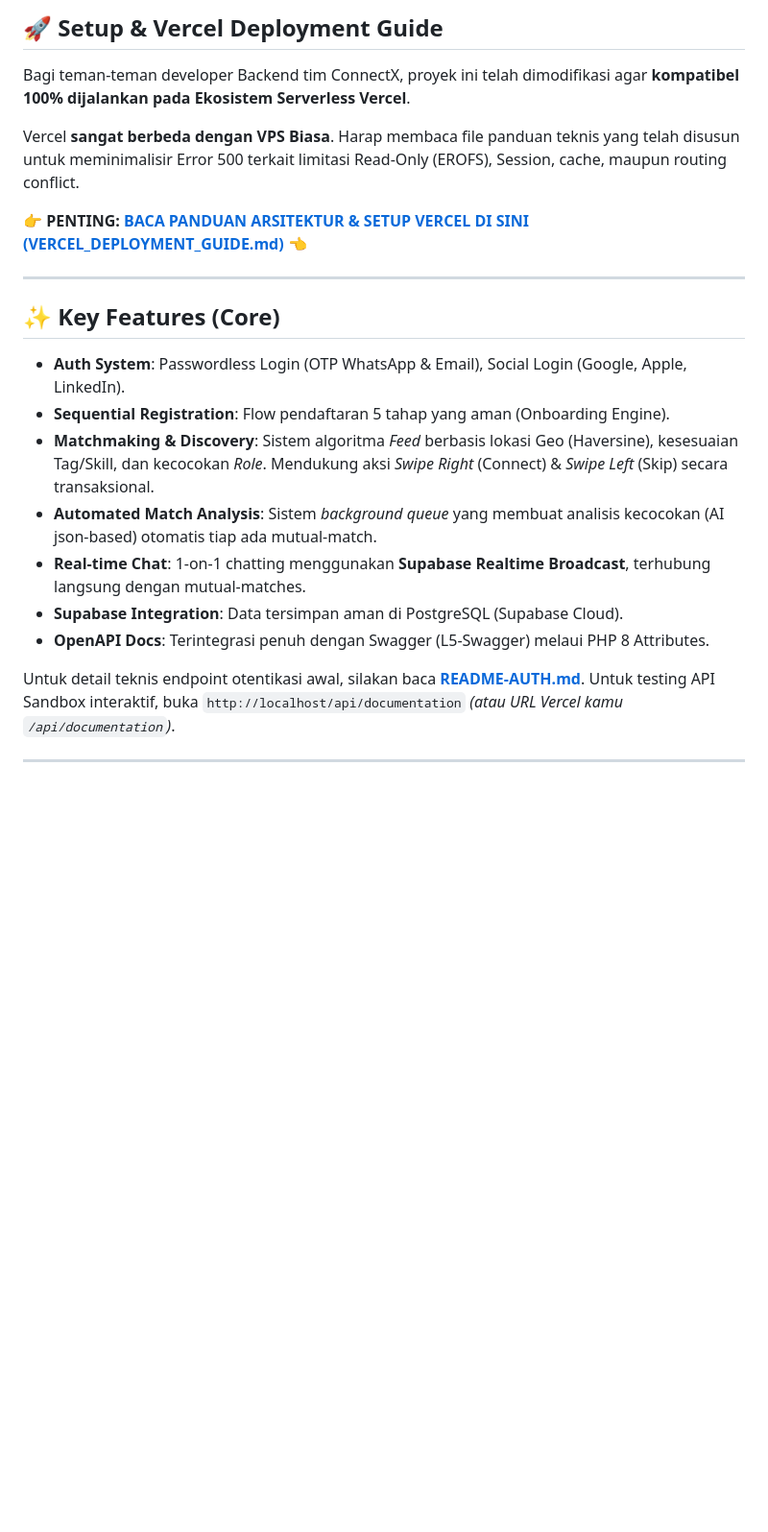
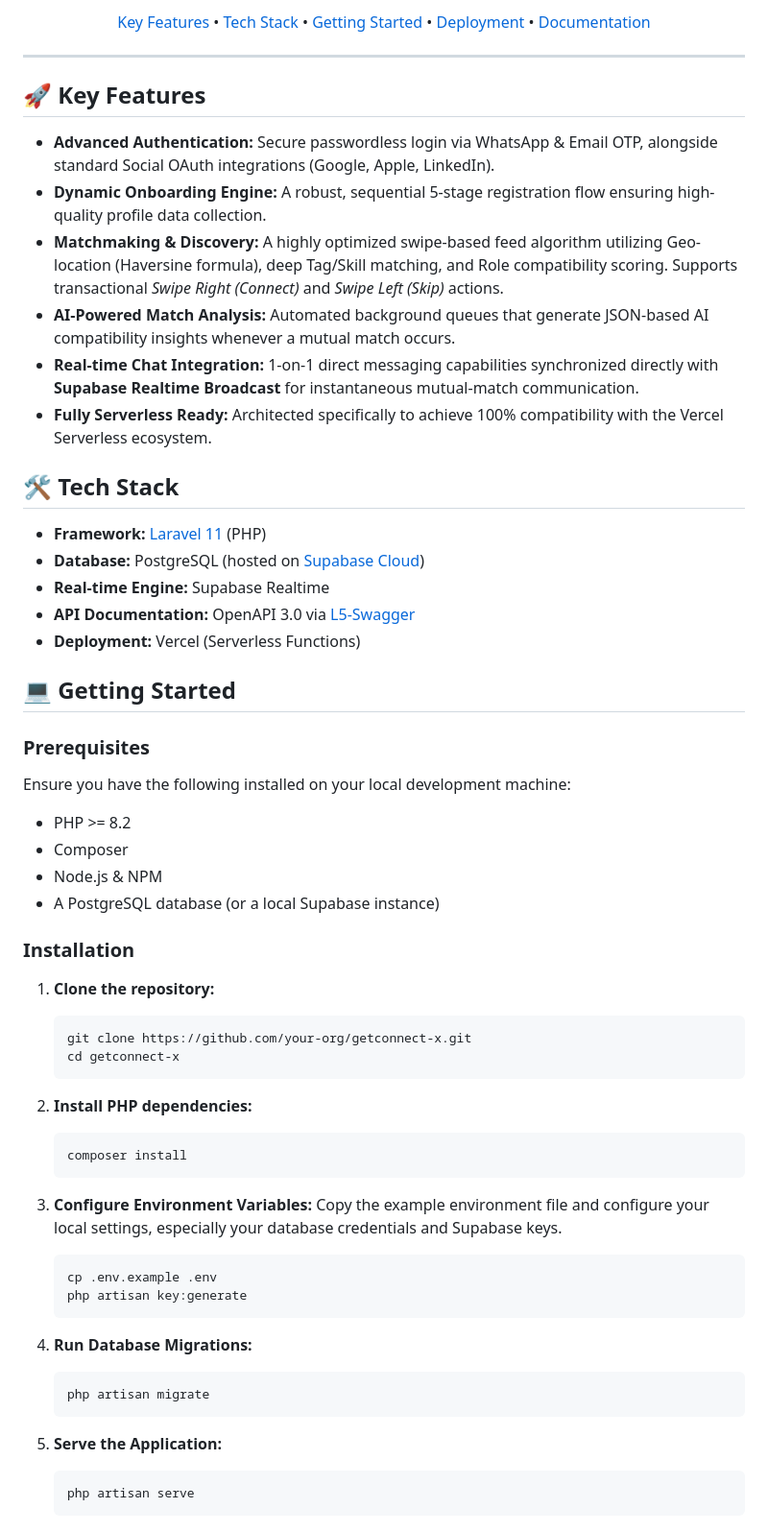
Before and after one commit to imanmukhlisin/Getconnectx.app, a Markdown page: README.md, the part around one of its changes. Shown at 96% size. Drawn GitHub-style; blank space fills up the shorter version.

Commit message:
docs: overhaul project README with detailed feature set, tech stack, and deployment instructions

````diff
--- a/README.md
+++ b/README.md
@@ -8,24 +7,70 @@
 </p>
 
-## 🚀 Setup & Vercel Deployment Guide
-
-Bagi teman-teman developer Backend tim ConnectX, proyek ini telah dimodifikasi agar **kompatibel 100% dijalankan pada Ekosistem Serverless Vercel**.
-
-Vercel **sangat berbeda dengan VPS Biasa**. Harap membaca file panduan teknis yang telah disusun untuk meminimalisir Error 500 terkait limitasi Read-Only (EROFS), Session, cache, maupun routing conflict.
-
-👉 **PENTING: [BACA PANDUAN ARSITEKTUR & SETUP VERCEL DI SINI (VERCEL_DEPLOYMENT_GUIDE.md)](./VERCEL_DEPLOYMENT_GUIDE.md)** 👈
+<p align="center">
+  <a href="#-key-features">Key Features</a> •
+  <a href="#-tech-stack">Tech Stack</a> •
+  <a href="#-getting-started">Getting Started</a> •
+  <a href="#-deployment">Deployment</a> •
+  <a href="#-documentation">Documentation</a>
+</p>
 
 ---
 
-## ✨ Key Features (Core)
+## 🚀 Key Features
 
-- **Auth System**: Passwordless Login (OTP WhatsApp & Email), Social Login (Google, Apple, LinkedIn).
-- **Sequential Registration**: Flow pendaftaran 5 tahap yang aman (Onboarding Engine).
-- **Matchmaking & Discovery**: Sistem algoritma *Feed* berbasis lokasi Geo (Haversine), kesesuaian Tag/Skill, dan kecocokan *Role*. Mendukung aksi *Swipe Right* (Connect) & *Swipe Left* (Skip) secara transaksional.
-- **Automated Match Analysis**: Sistem *background queue* yang membuat analisis kecocokan (AI json-based) otomatis tiap ada mutual-match.
-- **Real-time Chat**: 1-on-1 chatting menggunakan **Supabase Realtime Broadcast**, terhubung langsung dengan mutual-matches.
-- **Supabase Integration**: Data tersimpan aman di PostgreSQL (Supabase Cloud).
-- **OpenAPI Docs**: Terintegrasi penuh dengan Swagger (L5-Swagger) melaui PHP 8 Attributes.
+* **Advanced Authentication:** Secure passwordless login via WhatsApp & Email OTP, alongside standard Social OAuth integrations (Google, Apple, LinkedIn).
+* **Dynamic Onboarding Engine:** A robust, sequential 5-stage registration flow ensuring high-quality profile data collection.
+* **Matchmaking & Discovery:** A highly optimized swipe-based feed algorithm utilizing Geo-location (Haversine formula), deep Tag/Skill matching, and Role compatibility scoring. Supports transactional *Swipe Right (Connect)* and *Swipe Left (Skip)* actions.
+* **AI-Powered Match Analysis:** Automated background queues that generate JSON-based AI compatibility insights whenever a mutual match occurs.
+* **Real-time Chat Integration:** 1-on-1 direct messaging capabilities synchronized directly with **Supabase Realtime Broadcast** for instantaneous mutual-match communication.
+* **Fully Serverless Ready:** Architected specifically to achieve 100% compatibility with the Vercel Serverless ecosystem.
 
-Untuk detail teknis endpoint otentikasi awal, silakan baca **[README-AUTH.md](./README-AUTH.md)**.
-Untuk testing API Sandbox interaktif, buka `http://localhost/api/documentation` *(atau URL Vercel kamu `/api/documentation`)*.
+## 🛠 Tech Stack
+
+* **Framework:** [Laravel 11](https://laravel.com/) (PHP)
+* **Database:** PostgreSQL (hosted on [Supabase Cloud](https://supabase.com/))
+* **Real-time Engine:** Supabase Realtime
+* **API Documentation:** OpenAPI 3.0 via [L5-Swagger](https://github.com/DarkaOnLine/L5-Swagger)
+* **Deployment:** Vercel (Serverless Functions)
+
+## 💻 Getting Started
+
+### Prerequisites
+
+Ensure you have the following installed on your local development machine:
+
+* PHP >= 8.2
+* Composer
+* Node.js & NPM
+* A PostgreSQL database (or a local Supabase instance)
+
+### Installation
+
+1. **Clone the repository:**
+   ```bash
+   git clone https://github.com/your-org/getconnect-x.git
+   cd getconnect-x
+   ```
+
+2. **Install PHP dependencies:**
+   ```bash
+   composer install
+   ```
+
+3. **Configure Environment Variables:**
+   Copy the example environment file and configure your local settings, especially your database credentials and Supabase keys.
+   ```bash
+   cp .env.example .env
+   php artisan key:generate
+   ```
+
+4. **Run Database Migrations:**
+   ```bash
+   php artisan migrate
+   ```
+
+5. **Serve the Application:**
+   ```bash
+   php artisan serve
+   ```
+
````
Also changed, not shown: other parts of README.md (+19 -57 lines).
